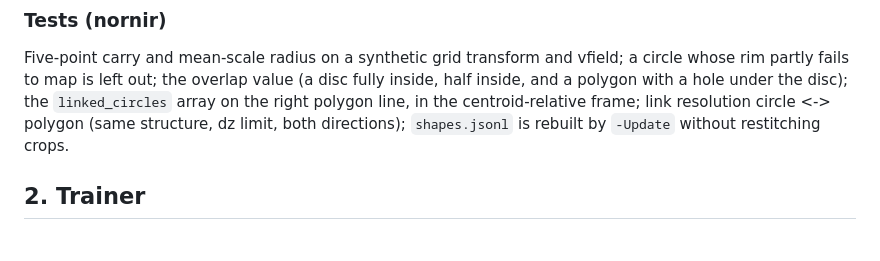
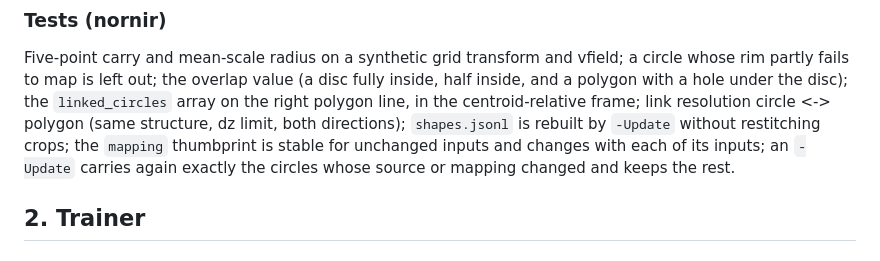
Before and after one commit to jamesra/Sam2SegmentationTrainer, a Markdown page: docs/adjacent_circle_seed_plan.md, the part around one of its changes. Rendered like a GitHub page.

```diff
--- a/docs/adjacent_circle_seed_plan.md
+++ b/docs/adjacent_circle_seed_plan.md
@@ -122,7 +149,9 @@ distribution, and the production-equality check above.
 Five-point carry and mean-scale radius on a synthetic grid transform and vfield; a circle whose rim partly fails to map
 is left out; the overlap value (a disc fully inside, half inside, and a polygon with a hole under the disc); the
 `linked_circles` array on the right polygon line, in the centroid-relative frame; link resolution circle <-> polygon
-(same structure, dz limit, both directions); `shapes.jsonl` is rebuilt by `-Update` without restitching crops.
+(same structure, dz limit, both directions); `shapes.jsonl` is rebuilt by `-Update` without restitching crops; the
+`mapping` thumbprint is stable for unchanged inputs and changes with each of its inputs; an `-Update` carries again
+exactly the circles whose source or mapping changed and keeps the rest.
 
 ## 2. Trainer
 
```
Also changed, not shown: other parts of docs/adjacent_circle_seed_plan.md (+30 -3 lines).
